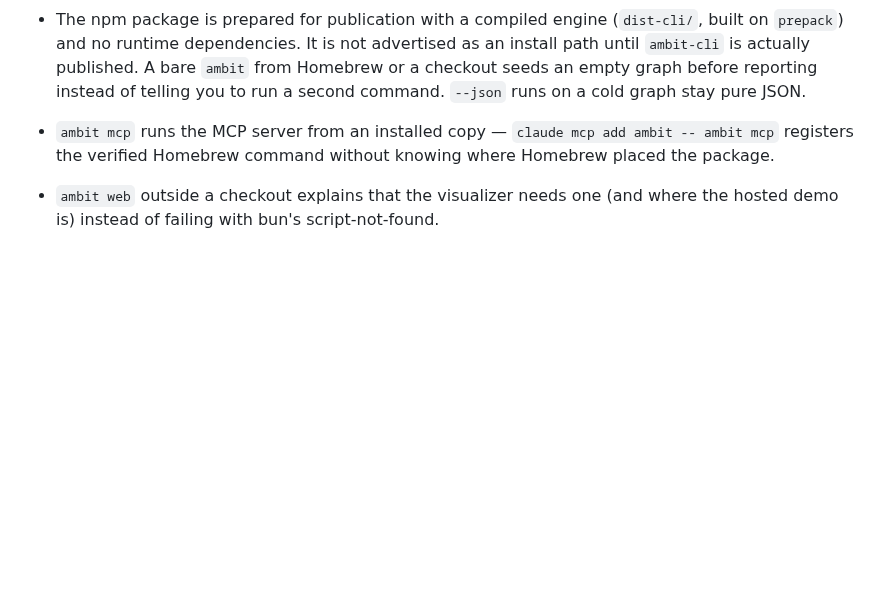
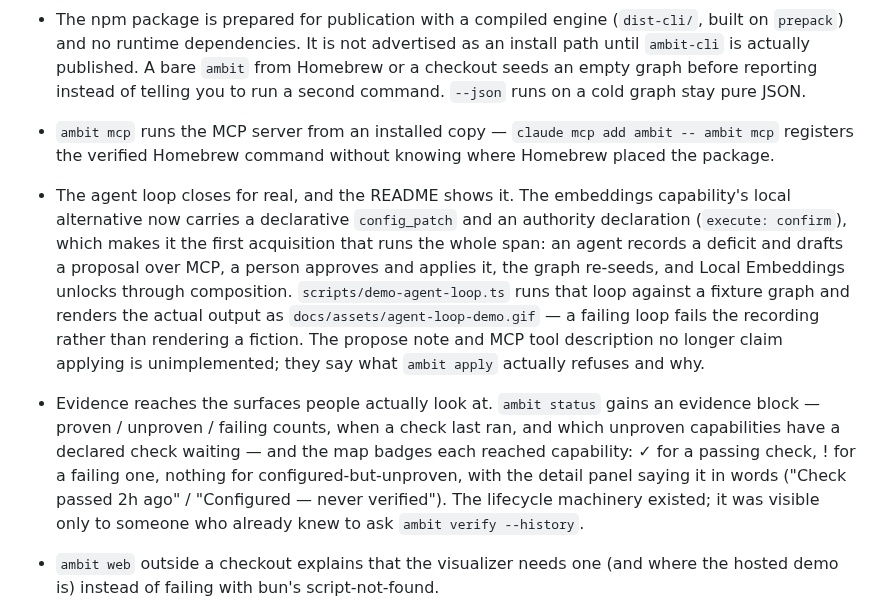
Before and after one commit to zz-plant/ambit, a Markdown page: CHANGELOG.md, the part around the change. Drawn GitHub-style; blank space fills up the shorter version.

```diff
--- a/CHANGELOG.md
+++ b/CHANGELOG.md
@@ -23,6 +23,8 @@ Written per release, on [the releases page](https://github.com/zz-plant/ambit/re
 
 - The npm package is prepared for publication with a compiled engine (`dist-cli/`, built on `prepack`) and no runtime dependencies. It is not advertised as an install path until `ambit-cli` is actually published. A bare `ambit` from Homebrew or a checkout seeds an empty graph before reporting instead of telling you to run a second command. `--json` runs on a cold graph stay pure JSON.
 - `ambit mcp` runs the MCP server from an installed copy — `claude mcp add ambit -- ambit mcp` registers the verified Homebrew command without knowing where Homebrew placed the package.
+- The agent loop closes for real, and the README shows it. The embeddings capability's local alternative now carries a declarative `config_patch` and an authority declaration (`execute: confirm`), which makes it the first acquisition that runs the whole span: an agent records a deficit and drafts a proposal over MCP, a person approves and applies it, the graph re-seeds, and Local Embeddings unlocks through composition. `scripts/demo-agent-loop.ts` runs that loop against a fixture graph and renders the actual output as `docs/assets/agent-loop-demo.gif` — a failing loop fails the recording rather than rendering a fiction. The propose note and MCP tool description no longer claim applying is unimplemented; they say what `ambit apply` actually refuses and why.
+- Evidence reaches the surfaces people actually look at. `ambit status` gains an evidence block — proven / unproven / failing counts, when a check last ran, and which unproven capabilities have a declared check waiting — and the map badges each reached capability: ✓ for a passing check, ! for a failing one, nothing for configured-but-unproven, with the detail panel saying it in words ("Check passed 2h ago" / "Configured — never verified"). The lifecycle machinery existed; it was visible only to someone who already knew to ask `ambit verify --history`.
 - `ambit web` outside a checkout explains that the visualizer needs one (and where the hosted demo is) instead of failing with bun's script-not-found.
 - First-run discovery now combines OpenCode, Claude Code, Cursor (`~/.cursor/mcp.json`), and Windsurf (`~/.codeium/windsurf/mcp_config.json`). Shared MCP servers stay one capability with a contribution edge from each runtime.
 - The README no longer advertises the unpublished npm package; the release workflow will publish it automatically once `NPM_TOKEN` is configured.
```
Also changed, not shown: README.md (+7 -0 lines), docs/assets/agent-loop-demo.gif (added), 5 other files.
